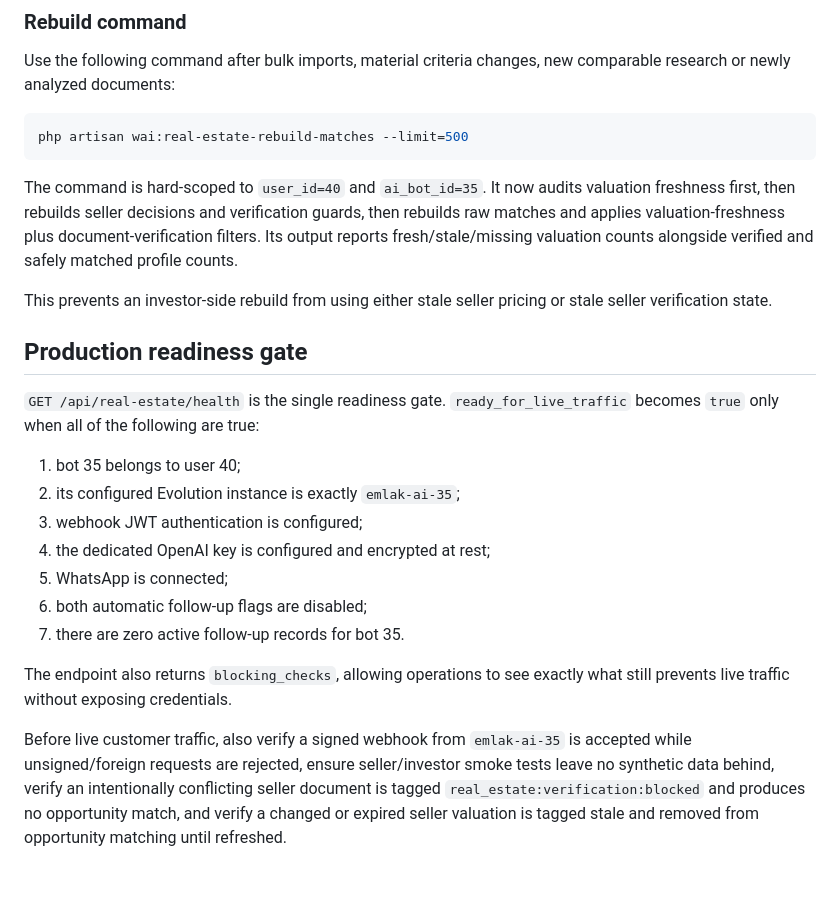
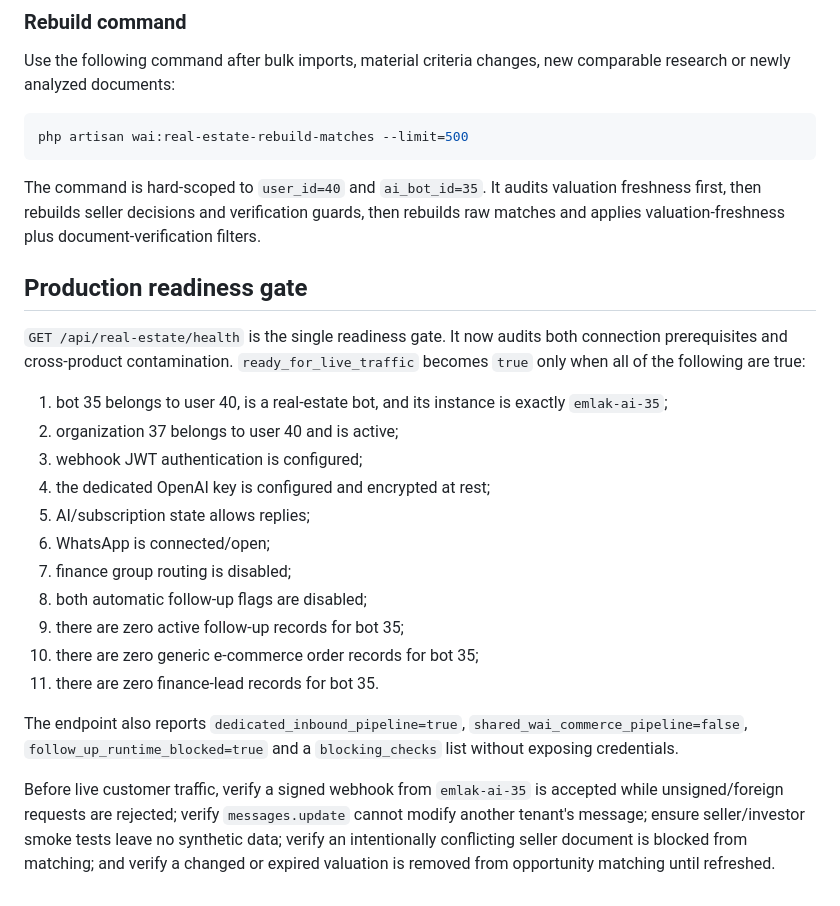
Before and after one commit to asilkangrup/asilkansoft-ai, a Markdown page: docs/REAL_ESTATE_ISOLATED_PRODUCTION.md, the part around one of its changes. GitHub-like rendering.

Commit message:
Document dedicated real estate inbound runtime

````diff
--- a/docs/REAL_ESTATE_ISOLATED_PRODUCTION.md
+++ b/docs/REAL_ESTATE_ISOLATED_PRODUCTION.md
@@ -119,22 +143,24 @@ Use the following command after bulk imports, material criteria changes, new com
 php artisan wai:real-estate-rebuild-matches --limit=500
 ```
 
-The command is hard-scoped to `user_id=40` and `ai_bot_id=35`. It now audits valuation freshness first, then rebuilds seller decisions and verification guards, then rebuilds raw matches and applies valuation-freshness plus document-verification filters. Its output reports fresh/stale/missing valuation counts alongside verified and safely matched profile counts.
-
-This prevents an investor-side rebuild from using either stale seller pricing or stale seller verification state.
+The command is hard-scoped to `user_id=40` and `ai_bot_id=35`. It audits valuation freshness first, then rebuilds seller decisions and verification guards, then rebuilds raw matches and applies valuation-freshness plus document-verification filters.
 
 ## Production readiness gate
 
-`GET /api/real-estate/health` is the single readiness gate. `ready_for_live_traffic` becomes `true` only when all of the following are true:
+`GET /api/real-estate/health` is the single readiness gate. It now audits both connection prerequisites and cross-product contamination. `ready_for_live_traffic` becomes `true` only when all of the following are true:
 
-1. bot 35 belongs to user 40;
-2. its configured Evolution instance is exactly `emlak-ai-35`;
+1. bot 35 belongs to user 40, is a real-estate bot, and its instance is exactly `emlak-ai-35`;
+2. organization 37 belongs to user 40 and is active;
 3. webhook JWT authentication is configured;
 4. the dedicated OpenAI key is configured and encrypted at rest;
-5. WhatsApp is connected;
-6. both automatic follow-up flags are disabled;
-7. there are zero active follow-up records for bot 35.
+5. AI/subscription state allows replies;
+6. WhatsApp is connected/open;
+7. finance group routing is disabled;
+8. both automatic follow-up flags are disabled;
+9. there are zero active follow-up records for bot 35;
+10. there are zero generic e-commerce order records for bot 35;
+11. there are zero finance-lead records for bot 35.
 
-The endpoint also returns `blocking_checks`, allowing operations to see exactly what still prevents live traffic without exposing credentials.
+The endpoint also reports `dedicated_inbound_pipeline=true`, `shared_wai_commerce_pipeline=false`, `follow_up_runtime_blocked=true` and a `blocking_checks` list without exposing credentials.
 
-Before live customer traffic, also verify a signed webhook from `emlak-ai-35` is accepted while unsigned/foreign requests are rejected, ensure seller/investor smoke tests leave no synthetic data behind, verify an intentionally conflicting seller document is tagged `real_estate:verification:blocked` and produces no opportunity match, and verify a changed or expired seller valuation is tagged stale and removed from opportunity matching until refreshed.
+Before live customer traffic, verify a signed webhook from `emlak-ai-35` is accepted while unsigned/foreign requests are rejected; verify `messages.update` cannot modify another tenant's message; ensure seller/investor smoke tests leave no synthetic data; verify an intentionally conflicting seller document is blocked from matching; and verify a changed or expired valuation is removed from opportunity matching until refreshed.
````
Also changed, not shown: other parts of docs/REAL_ESTATE_ISOLATED_PRODUCTION.md (+25 -1 lines).
